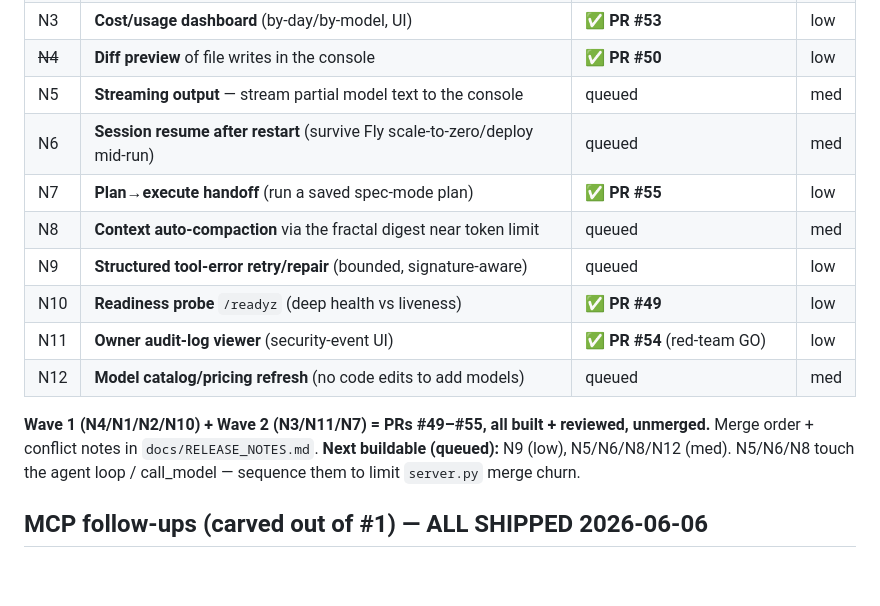
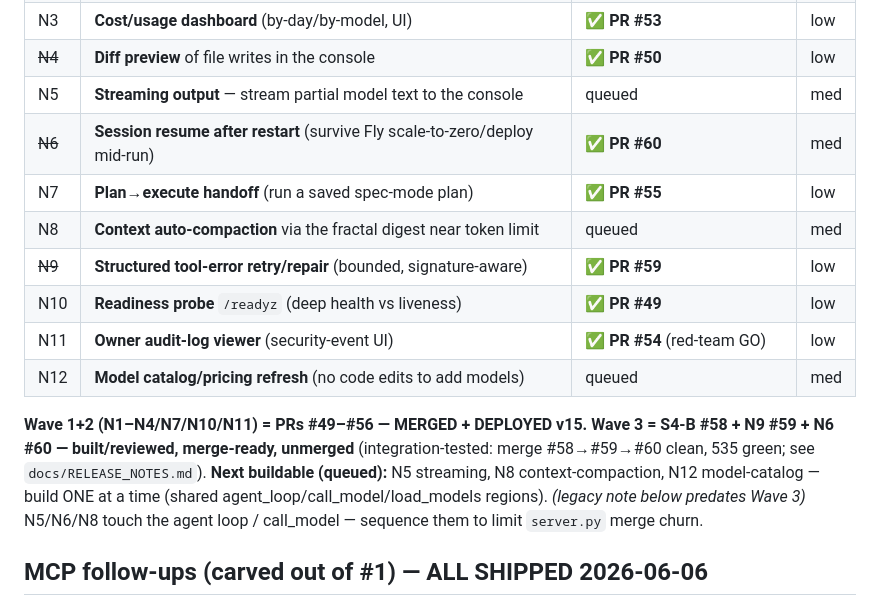
Before and after one commit to subtiliorars-sys/CodeMonkeys, a Markdown page: docs/IDEATION.md, the part around the change. GitHub-like rendering; blank space fills up the shorter version.

```diff
--- a/docs/IDEATION.md
+++ b/docs/IDEATION.md
@@ -68,17 +68,20 @@ suite 338/338 green**.
 | N3 | **Cost/usage dashboard** (by-day/by-model, UI) | ✅ **PR #53** | low |
 | ~~N4~~ | **Diff preview** of file writes in the console | ✅ **PR #50** | low |
 | N5 | **Streaming output** — stream partial model text to the console | queued | med |
-| N6 | **Session resume after restart** (survive Fly scale-to-zero/deploy mid-run) | queued | med |
+| ~~N6~~ | **Session resume after restart** (survive Fly scale-to-zero/deploy mid-run) | ✅ **PR #60** | med |
 | N7 | **Plan→execute handoff** (run a saved spec-mode plan) | ✅ **PR #55** | low |
 | N8 | **Context auto-compaction** via the fractal digest near token limit | queued | med |
-| N9 | **Structured tool-error retry/repair** (bounded, signature-aware) | queued | low |
+| ~~N9~~ | **Structured tool-error retry/repair** (bounded, signature-aware) | ✅ **PR #59** | low |
 | N10 | **Readiness probe** `/readyz` (deep health vs liveness) | ✅ **PR #49** | low |
 | N11 | **Owner audit-log viewer** (security-event UI) | ✅ **PR #54** (red-team GO) | low |
 | N12 | **Model catalog/pricing refresh** (no code edits to add models) | queued | med |
 
-**Wave 1 (N4/N1/N2/N10) + Wave 2 (N3/N11/N7) = PRs #49–#55, all built + reviewed,
-unmerged.** Merge order + conflict notes in `docs/RELEASE_NOTES.md`.
-**Next buildable (queued):** N9 (low), N5/N6/N8/N12 (med). N5/N6/N8 touch the
+**Wave 1+2 (N1–N4/N7/N10/N11) = PRs #49–#56 — MERGED + DEPLOYED v15.**
+**Wave 3 = S4-B #58 + N9 #59 + N6 #60 — built/reviewed, merge-ready, unmerged**
+(integration-tested: merge #58→#59→#60 clean, 535 green; see `docs/RELEASE_NOTES.md`).
+**Next buildable (queued):** N5 streaming, N8 context-compaction, N12 model-catalog
+— build ONE at a time (shared agent_loop/call_model/load_models regions).
+*(legacy note below predates Wave 3)* N5/N6/N8 touch the
 agent loop / call_model — sequence them to limit `server.py` merge churn.
 
 ## MCP follow-ups (carved out of #1) — ALL SHIPPED 2026-06-06
```
Also changed, not shown: docs/RELEASE_NOTES.md (+15 -17 lines).
